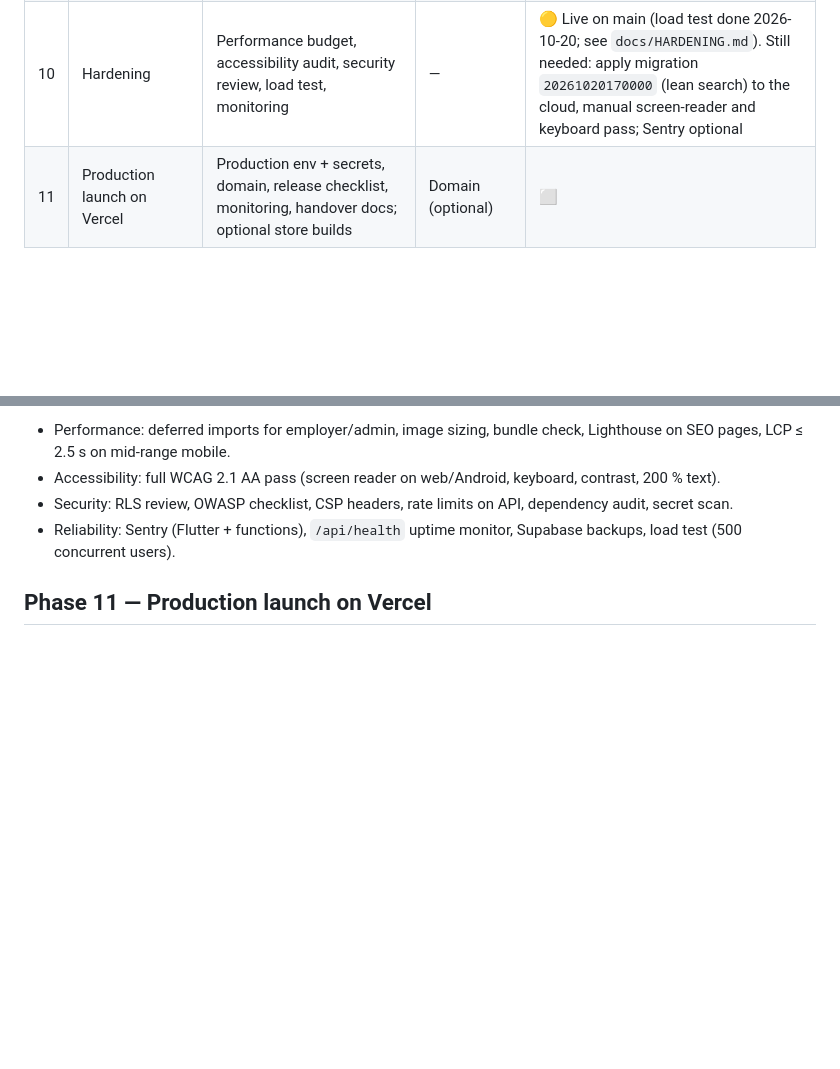
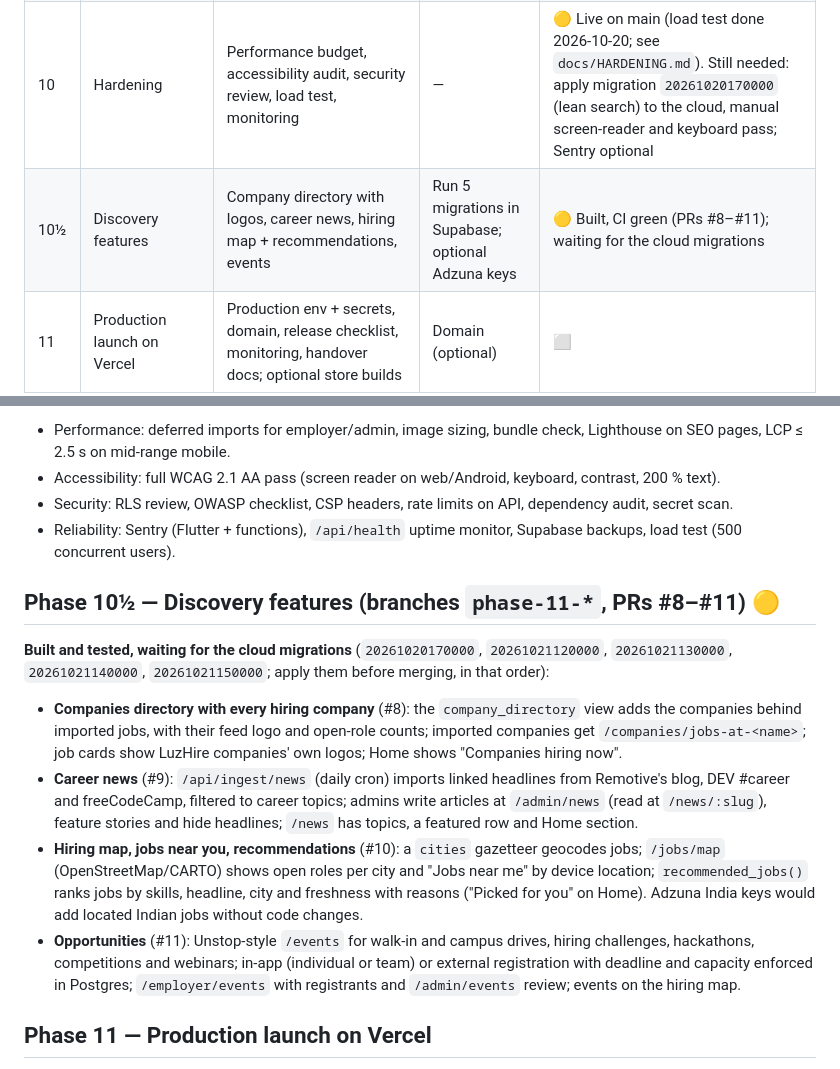
Before and after one commit to jeswinbenedict/LuzHire, a Markdown page: docs/ROADMAP.md, 2 parts joined by grey strips. Drawn GitHub-style; blank space fills up the shorter version.

Commit message:
Docs: discovery features (PRs #8-#11) in the roadmap

```diff
--- a/docs/ROADMAP.md
+++ b/docs/ROADMAP.md
@@ -24,6 +24,7 @@ How we get from the current scaffold to a production app hosted on Vercel. This
 | 8 | Data ingestion & SEO | External job feeds, career news with relevance filter, SEO job pages, sitemap | Provider API keys (as Vercel env vars) | 🟡 Live on main (migration applied, `CRON_SECRET` set, first Remotive import of 10 jobs on 2026-10-20). Still needed: career news (sources to choose; `/news` is a placeholder); optional Adzuna keys |
 | 9 | Notifications | In-app realtime centre, web/mobile push (FCM), transactional email | Email provider account (e.g. Resend) | 🟡 Live on main (web push and email verified 2026-10-20). Still needed: Android push (Firebase Android app + a phone), Outlook rendering check |
 | 10 | Hardening | Performance budget, accessibility audit, security review, load test, monitoring | — | 🟡 Live on main (load test done 2026-10-20; see `docs/HARDENING.md`). Still needed: apply migration `20261020170000` (lean search) to the cloud, manual screen-reader and keyboard pass; Sentry optional |
+| 10½ | Discovery features | Company directory with logos, career news, hiring map + recommendations, events | Run 5 migrations in Supabase; optional Adzuna keys | 🟡 Built, CI green (PRs #8–#11); waiting for the cloud migrations |
 | 11 | Production launch on Vercel | Production env + secrets, domain, release checklist, monitoring, handover docs; optional store builds | Domain (optional) | ⬜ |
 
 Deployment is **continuous**, not left to the end. From Phase 1 onward every push to `main` deploys to Vercel; Phase 11 is the production cut-over and launch checklist.
@@ -233,6 +234,13 @@ Delivered: monorepo (`app/`, `api/`, `supabase/`, `tests/`), Flutter 3.47 app fo
 - Security: RLS review, OWASP checklist, CSP headers, rate limits on API, dependency audit, secret scan.
 - Reliability: Sentry (Flutter + functions), `/api/health` uptime monitor, Supabase backups, load test (500 concurrent users).
 
+## Phase 10½ — Discovery features (branches `phase-11-*`, PRs #8–#11) 🟡
+**Built and tested, waiting for the cloud migrations** (`20261020170000`, `20261021120000`, `20261021130000`, `20261021140000`, `20261021150000`; apply them before merging, in that order):
+- **Companies directory with every hiring company** (#8): the `company_directory` view adds the companies behind imported jobs, with their feed logo and open-role counts; imported companies get `/companies/jobs-at-<name>`; job cards show LuzHire companies' own logos; Home shows "Companies hiring now".
+- **Career news** (#9): `/api/ingest/news` (daily cron) imports linked headlines from Remotive's blog, DEV #career and freeCodeCamp, filtered to career topics; admins write articles at `/admin/news` (read at `/news/:slug`), feature stories and hide headlines; `/news` has topics, a featured row and Home section.
+- **Hiring map, jobs near you, recommendations** (#10): a `cities` gazetteer geocodes jobs; `/jobs/map` (OpenStreetMap/CARTO) shows open roles per city and "Jobs near me" by device location; `recommended_jobs()` ranks jobs by skills, headline, city and freshness with reasons ("Picked for you" on Home). Adzuna India keys would add located Indian jobs without code changes.
+- **Opportunities** (#11): Unstop-style `/events` for walk-in and campus drives, hiring challenges, hackathons, competitions and webinars; in-app (individual or team) or external registration with deadline and capacity enforced in Postgres; `/employer/events` with registrants and `/admin/events` review; events on the hiring map.
+
 ## Phase 11 — Production launch on Vercel
 - Production Supabase project (Pro plan recommended: no auto-pause, daily backups) + production Firebase project.
 - Vercel production env vars, custom domain (optional), HTTPS, security headers and CSP enforced.
```
Also changed, not shown: CLAUDE.md (+1 -0 lines).
